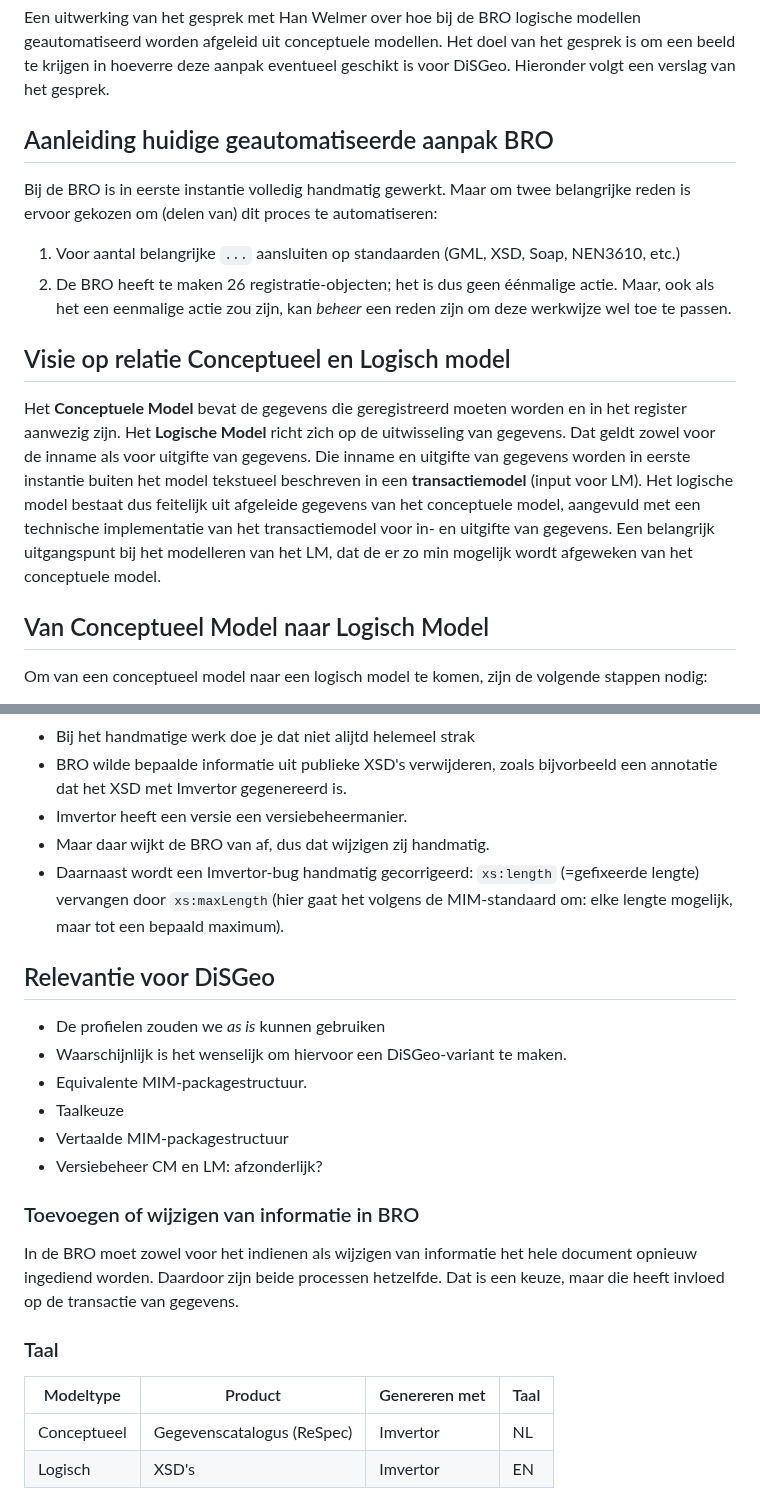
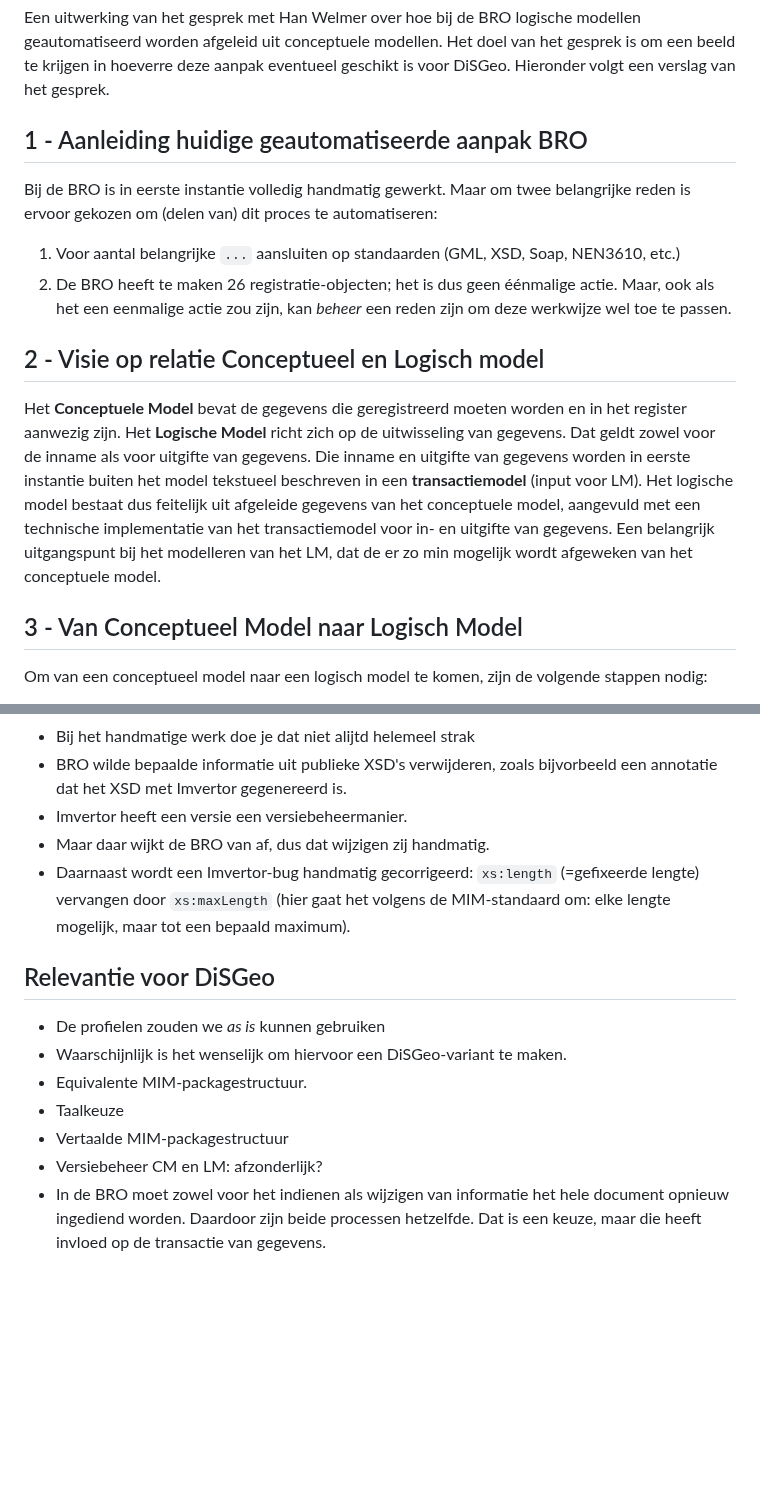
Before and after one commit to Geonovum/disgeo-im, a Markdown page: werkwijze_bro_verkennen.md, 2 parts joined by grey strips. GitHub-like rendering; blank space fills up the shorter version.

```diff
--- a/werkwijze_bro_verkennen.md
+++ b/werkwijze_bro_verkennen.md
@@ -2,16 +2,16 @@
 
 Een uitwerking van het gesprek met Han Welmer over hoe bij de BRO logische modellen geautomatiseerd worden afgeleid uit conceptuele modellen. Het doel van het gesprek is om een beeld te krijgen in hoeverre deze aanpak eventueel geschikt is voor DiSGeo. Hieronder volgt een verslag van het gesprek.
 
-## Aanleiding huidige geautomatiseerde aanpak BRO
+## 1 - Aanleiding huidige geautomatiseerde aanpak BRO
 Bij de BRO is in eerste instantie volledig handmatig gewerkt. Maar om twee belangrijke reden is ervoor gekozen om (delen van) dit proces te automatiseren:
 
 1. Voor aantal belangrijke `...` aansluiten op standaarden (GML, XSD, Soap, NEN3610, etc.)
 2. De BRO heeft te maken 26 registratie-objecten; het is dus geen éénmalige actie. Maar, ook als het een eenmalige actie zou zijn, kan _beheer_ een reden zijn om deze werkwijze wel toe te passen.
 
-## Visie op relatie Conceptueel en Logisch model
+## 2 - Visie op relatie Conceptueel en Logisch model
 Het **Conceptuele Model** bevat de gegevens die geregistreerd moeten worden en in het register aanwezig zijn. Het **Logische Model** richt zich op de uitwisseling van gegevens. Dat geldt zowel voor de inname als voor uitgifte van gegevens. Die inname en uitgifte van gegevens worden in eerste instantie buiten het model tekstueel beschreven in een **transactiemodel** (input voor LM). Het logische model bestaat dus feitelijk uit afgeleide gegevens van het conceptuele model, aangevuld met een technische implementatie van het transactiemodel voor in- en uitgifte van gegevens. Een belangrijk uitgangspunt bij het modelleren van het LM, dat de er zo min mogelijk wordt afgeweken van het conceptuele model.
 
-## Van Conceptueel Model naar Logisch Model
+## 3 - Van Conceptueel Model naar Logisch Model
 Om van een conceptueel model naar een logisch model te komen, zijn de volgende stappen nodig:
 
 1. Een **kopie** maken van het conceptuele model
@@ -73,7 +76,7 @@ Verwerken van het transactiemodel in het logische model. Het gaat hier concreet
  - BRO wilde bepaalde informatie uit publieke XSD's verwijderen, zoals bijvorbeeld een annotatie dat het XSD met Imvertor gegenereerd is.
  - Imvertor heeft een versie een versiebeheermanier.
  - Maar daar wijkt de BRO van af, dus dat wijzigen zij handmatig.
- - Daarnaast wordt een Imvertor-bug handmatig gecorrigeerd: `xs:length` (=gefixeerde lengte) vervangen door `xs:maxLength`(hier gaat het volgens de MIM-standaard om: elke lengte mogelijk, maar tot een bepaald maximum).
+ - Daarnaast wordt een Imvertor-bug handmatig gecorrigeerd: `xs:length` (=gefixeerde lengte) vervangen door `xs:maxLength` (hier gaat het volgens de MIM-standaard om: elke lengte mogelijk, maar tot een bepaald maximum).
 
 ## Relevantie voor DiSGeo
  - De profielen zouden we _as is_ kunnen gebruiken
@@ -82,12 +85,4 @@ Verwerken van het transactiemodel in het logische model. Het gaat hier concreet
  - Taalkeuze
  - Vertaalde MIM-packagestructuur
  - Versiebeheer CM en LM: afzonderlijk?
-
-### Toevoegen of wijzigen van informatie in BRO
-In de BRO moet zowel voor het indienen als wijzigen van informatie het hele document opnieuw ingediend worden. Daardoor zijn beide processen hetzelfde. Dat is een keuze, maar die heeft invloed op de transactie van gegevens.
-
-### Taal
-| Modeltype | Product | Genereren met | Taal |
-| -- | -- | -- | -- |
-| Conceptueel | Gegevenscatalogus (ReSpec) |Imvertor |  NL |
-| Logisch | XSD's | Imvertor | EN |
+ - In de BRO moet zowel voor het indienen als wijzigen van informatie het hele document opnieuw ingediend worden. Daardoor zijn beide processen hetzelfde. Dat is een keuze, maar die heeft invloed op de transactie van gegevens.
```
Also changed, not shown: other parts of werkwijze_bro_verkennen.md (+15 -12 lines).
